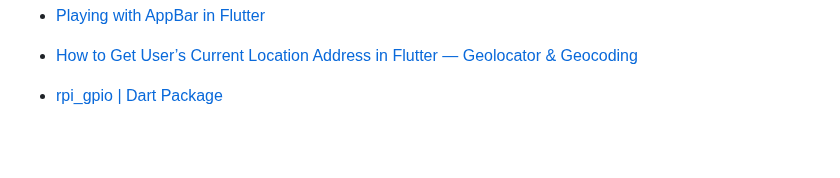
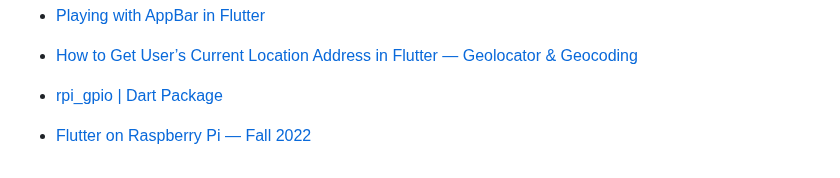
Before and after one commit to benedictcontawe/FlutterApp, a Markdown page: README.md, the part around the change. GitHub-like rendering; blank space fills up the shorter version.

```diff
--- a/README.md
+++ b/README.md
@@ -106,4 +106,6 @@ samples, guidance on mobile development, and a full API reference.
 - [How to Get User’s Current Location Address in Flutter — Geolocator & Geocoding](https://medium.com/@fernnandoptr/how-to-get-users-current-location-address-in-flutter-geolocator-geocoding-be563ad6f66a)
 
 - [rpi_gpio | Dart Package](https://pub.dev/packages/rpi_gpio)
+
+- [Flutter on Raspberry Pi — Fall 2022](https://bruce-abernethy.medium.com/flutter-on-raspberry-pi-fall-2022-ac0766839b92)
 <!-- - [xxx](xxx) -->
```
